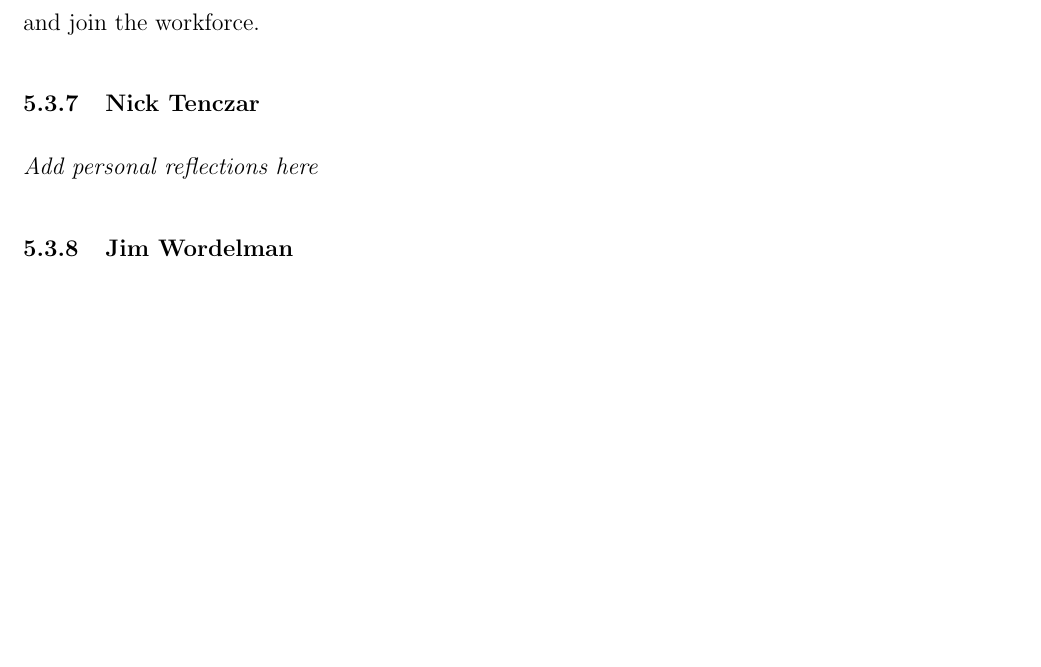
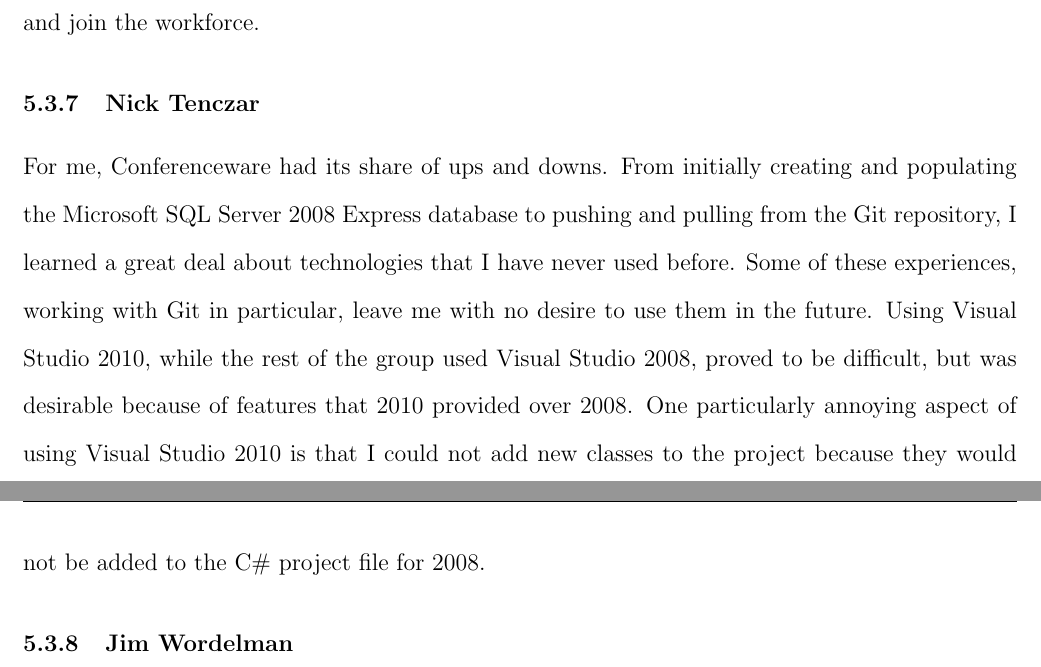
Before and after one commit to quad341/Conferenceware, a LaTeX document (documentation/documentation.tex): part of page 24 of 26 before the commit and two parts of pages 24 and 25 of 26 after it, the two joined at a grey line, cut so that both start at the same text, the shorter picture padded with empty space. Compiled offline with pdfLaTeX.

Commit message:
Nick added his reflection.

```diff
--- a/documentation/documentation.tex
+++ b/documentation/documentation.tex
@@ -272,7 +272,16 @@ Conferenceware provided a very unique and educational experience personally and
 \subsubsection{Brian Sawicki}
 Working on this project was very different than my previous software engineering experience.  While in my internships the previous two summers I have worked on teams of comparable size, this was my first time developing a serious application in an entirely windows environment, meaning there were a lot of technologies being used that I was unfamiliar with.  I came in with only minor web development experience, as much of my prior work is in distributed systems, and I'm several years removed from the experience I do have.  This was also only the second time I had ever developed anything using C\# as the primary language.  All this combined made working on this project a real learning experience for me, full of new and sometimes frustrating problems to solve.  Despite my internship experience had never had to do a lot of the things we needed to do for this project.  For instance, while I have written plenty of unit tests before, I had never been forced to write tests for anything using the MVC pattern before.  Thankfully many of the members of the team were quite knowledgeable and able to give me a hand with any technical problems I ran into.  In the end I feel it has been a very beneficial project to work on, and I have enjoyed watching as our final product took shape over time. In the end I don't feel like I will probably be doing a lot of windows based web development in the future, however having used the XP process while working on the project (in particular the documentation work we did and the use of the redmine reporting system for bugs/users stories/etc) will almost certainly be invaluable after I graduate and join the workforce.
 \subsubsection{Nick Tenczar}
-\textit{Add personal reflections here}
+For me, Conferenceware had its share of ups and downs. From initially creating
+and populating the Microsoft SQL Server 2008 Express database to pushing and
+pulling from the Git repository, I learned a great deal about technologies that
+I have never used before. Some of these experiences, working with Git in
+particular, leave me with no desire to use them in the future. Using Visual
+Studio 2010, while the rest of the group used Visual Studio 2008, proved to be
+difficult, but was desirable because of features that 2010 provided over 2008.
+One particularly annoying aspect of using Visual Studio 2010 is that I could not
+add new classes to the project because they would not be added to the C\# project
+file for 2008.
 \subsubsection{Jim Wordelman}
 For me, this was not the first attempt at this project, but it was the first
 successful creation. I had been in charge of maintaining the Conference web site
```
